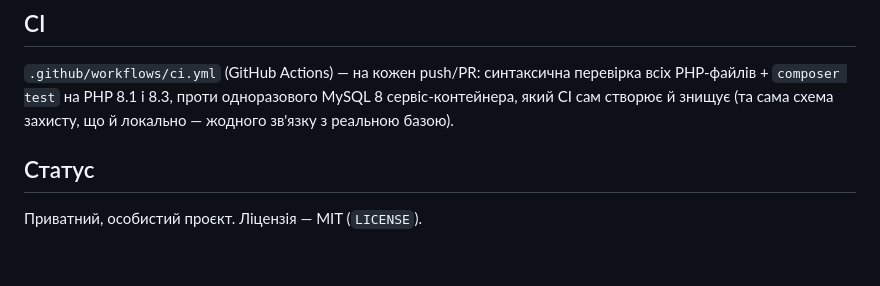
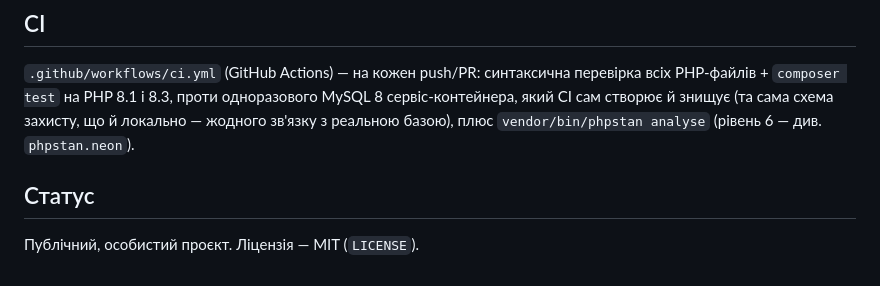
Before and after one commit to Faneraiy14/NyxilumCMS, a Markdown page: README.md, the part around the change. GitHub-like rendering.

Commit message:
Fix README: repo is public (not private), mention PHPStan in CI section

```diff
--- a/README.md
+++ b/README.md
@@ -94,8 +94,9 @@ DB_HOST=127.0.0.1 DB_PORT=13309 DB_NAME=nyxilum_cms_test DB_USER=root DB_PASS=ro
 синтаксична перевірка всіх PHP-файлів + `composer test` на PHP 8.1 і
 8.3, проти одноразового MySQL 8 сервіс-контейнера, який CI сам створює
 й знищує (та сама схема захисту, що й локально — жодного зв'язку з
-реальною базою).
+реальною базою), плюс `vendor/bin/phpstan analyse` (рівень 6 — див.
+`phpstan.neon`).
 
 ## Статус
 
-Приватний, особистий проєкт. Ліцензія — MIT (`LICENSE`).
+Публічний, особистий проєкт. Ліцензія — MIT (`LICENSE`).
```
